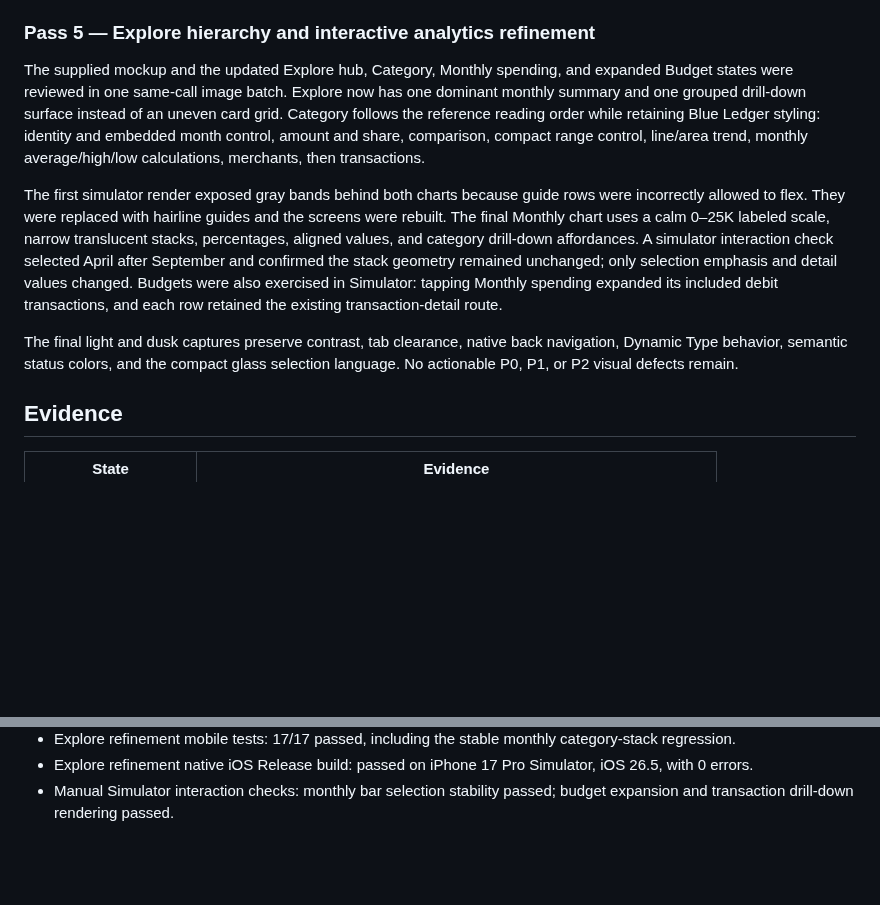
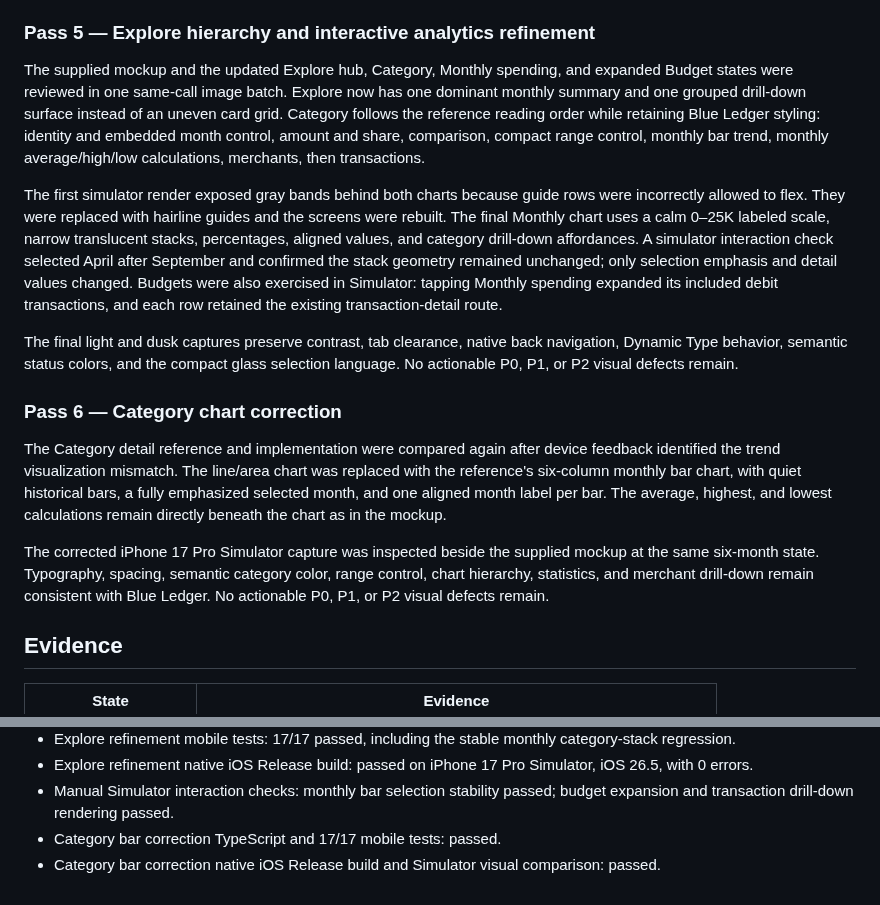
Before and after one commit to saar120/money-monitor, a Markdown page: mobile/design-qa.md, 2 parts joined by grey strips. Rendered like a GitHub page; blank space fills up the shorter version.

Commit message:
fix(mobile): restore category bar chart

```diff
--- a/mobile/design-qa.md
+++ b/mobile/design-qa.md
@@ -41,11 +41,17 @@ The final source-versus-implementation comparison and focused Categories compari
 
 ### Pass 5 — Explore hierarchy and interactive analytics refinement
 
-The supplied mockup and the updated Explore hub, Category, Monthly spending, and expanded Budget states were reviewed in one same-call image batch. Explore now has one dominant monthly summary and one grouped drill-down surface instead of an uneven card grid. Category follows the reference reading order while retaining Blue Ledger styling: identity and embedded month control, amount and share, comparison, compact range control, line/area trend, monthly average/high/low calculations, merchants, then transactions.
+The supplied mockup and the updated Explore hub, Category, Monthly spending, and expanded Budget states were reviewed in one same-call image batch. Explore now has one dominant monthly summary and one grouped drill-down surface instead of an uneven card grid. Category follows the reference reading order while retaining Blue Ledger styling: identity and embedded month control, amount and share, comparison, compact range control, monthly bar trend, monthly average/high/low calculations, merchants, then transactions.
 
 The first simulator render exposed gray bands behind both charts because guide rows were incorrectly allowed to flex. They were replaced with hairline guides and the screens were rebuilt. The final Monthly chart uses a calm 0–25K labeled scale, narrow translucent stacks, percentages, aligned values, and category drill-down affordances. A simulator interaction check selected April after September and confirmed the stack geometry remained unchanged; only selection emphasis and detail values changed. Budgets were also exercised in Simulator: tapping Monthly spending expanded its included debit transactions, and each row retained the existing transaction-detail route.
 
 The final light and dusk captures preserve contrast, tab clearance, native back navigation, Dynamic Type behavior, semantic status colors, and the compact glass selection language. No actionable P0, P1, or P2 visual defects remain.
+
+### Pass 6 — Category chart correction
+
+The Category detail reference and implementation were compared again after device feedback identified the trend visualization mismatch. The line/area chart was replaced with the reference's six-column monthly bar chart, with quiet historical bars, a fully emphasized selected month, and one aligned month label per bar. The average, highest, and lowest calculations remain directly beneath the chart as in the mockup.
+
+The corrected iPhone 17 Pro Simulator capture was inspected beside the supplied mockup at the same six-month state. Typography, spacing, semantic category color, range control, chart hierarchy, statistics, and merchant drill-down remain consistent with Blue Ledger. No actionable P0, P1, or P2 visual defects remain.
 
 ## Evidence
 
@@ -115,3 +121,5 @@ The final light and dusk captures preserve contrast, tab clearance, native back
 - Explore refinement mobile tests: 17/17 passed, including the stable monthly category-stack regression.
 - Explore refinement native iOS Release build: passed on iPhone 17 Pro Simulator, iOS 26.5, with 0 errors.
 - Manual Simulator interaction checks: monthly bar selection stability passed; budget expansion and transaction drill-down rendering passed.
+- Category bar correction TypeScript and 17/17 mobile tests: passed.
+- Category bar correction native iOS Release build and Simulator visual comparison: passed.
```
Also changed, not shown: mobile/docs/screenshots/explore-polish-category-light.png, 1 other file.
